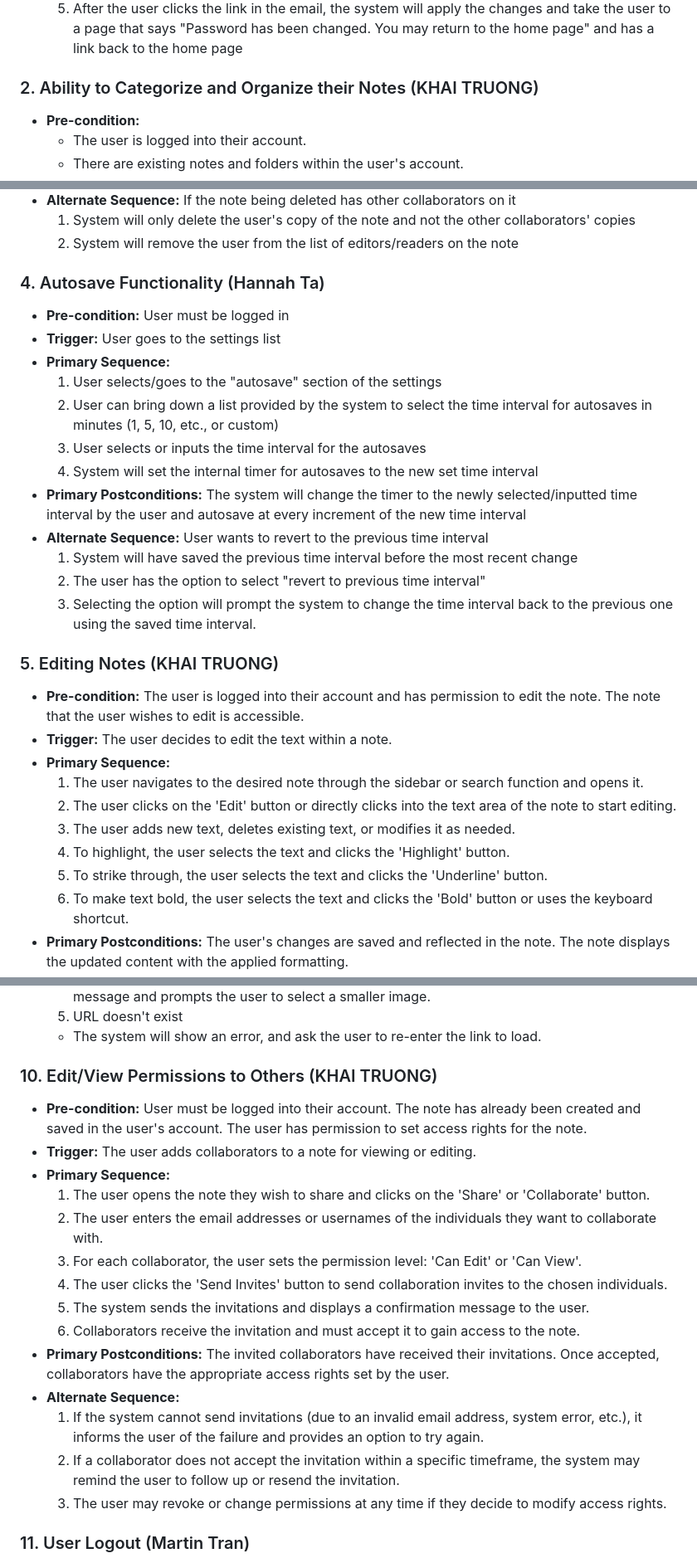
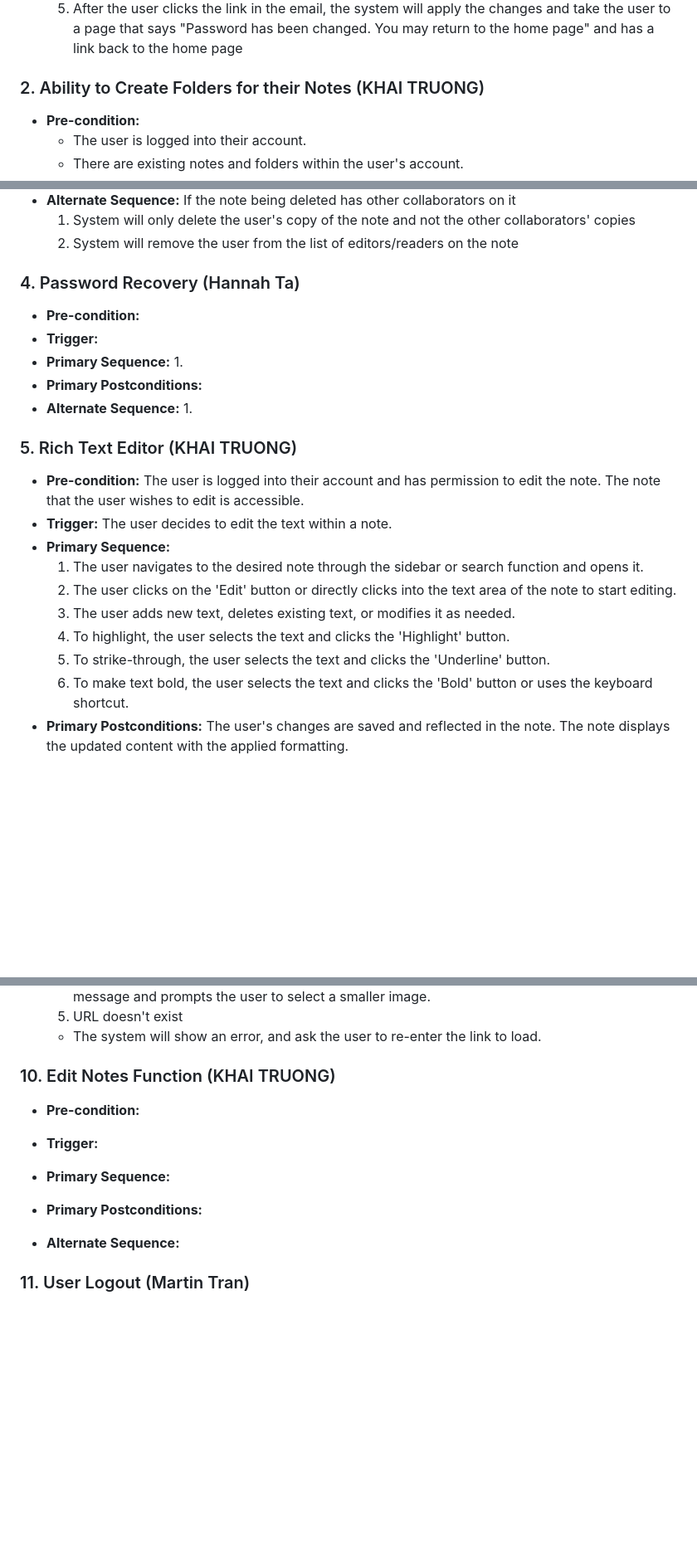
Before and after one commit to martintranthecoder/Noter, a Markdown page: requirements.md, 3 parts joined by grey strips. Shown at 83% size. Drawn GitHub-style; blank space fills up the shorter version.

```diff
--- a/requirements.md
+++ b/requirements.md
@@ -48,7 +48,7 @@
   5. After the user clicks the link in the email, the system will apply the changes and take the user to a page that says "Password has been changed. You may return to the home page" and has a link back to the home page
 
 
-### 2. Ability to Categorize and Organize their Notes (KHAI TRUONG)
+### 2. Ability to Create Folders for their Notes (KHAI TRUONG)
 - **Pre-condition:**
   - The user is logged into their account.
   - There are existing notes and folders within the user's account.
@@ -93,22 +93,17 @@
   2. System will remove the user from the list of editors/readers on the note
 
 
-### 4. Autosave Functionality (Hannah Ta)
-- **Pre-condition:** User must be logged in
-- **Trigger:** User goes to the settings list
+### 4. Password Recovery (Hannah Ta)
+- **Pre-condition:**
+- **Trigger:**
 - **Primary Sequence:**
-  1. User selects/goes to the "autosave" section of the settings
-  2. User can bring down a list provided by the system to select the time interval for autosaves in minutes (1, 5, 10, etc., or custom)
-  3. User selects or inputs the time interval for the autosaves
-  4. System will set the internal timer for autosaves to the new set time interval
-- **Primary Postconditions:** The system will change the timer to the newly selected/inputted time interval by the user and autosave at every increment of the new time interval
-- **Alternate Sequence:** User wants to revert to the previous time interval
-  1. System will have saved the previous time interval before the most recent change
-  2. The user has the option to select "revert to previous time interval"
-  3. Selecting the option will prompt the system to change the time interval back to the previous one using the saved time interval.
+  1.
+- **Primary Postconditions:**
+- **Alternate Sequence:**
+  1.
 
 
-### 5. Editing Notes (KHAI TRUONG)
+### 5. Rich Text Editor (KHAI TRUONG)
 - **Pre-condition:** The user is logged into their account and has permission to edit the note.
                      The note that the user wishes to edit is accessible.
 - **Trigger:** The user decides to edit the text within a note.
@@ -117,7 +112,7 @@
   2. The user clicks on the 'Edit' button or directly clicks into the text area of the note to start editing.
   3. The user adds new text, deletes existing text, or modifies it as needed.
   4. To highlight, the user selects the text and clicks the 'Highlight' button.
-  5. To strike through, the user selects the text and clicks the 'Underline' button.
+  5. To strike-through, the user selects the text and clicks the 'Underline' button.
   6. To make text bold, the user selects the text and clicks the 'Bold' button or uses the keyboard shortcut.
 - **Primary Postconditions:** The user's changes are saved and reflected in the note.
                               The note displays the updated content with the applied formatting.
@@ -216,24 +211,13 @@
   5. URL doesn't exist
     - The system will show an error, and ask the user to re-enter the link to load.
 
-### 10. Edit/View Permissions to Others (KHAI TRUONG)
-- **Pre-condition:** User must be logged into their account.
-                    The note has already been created and saved in the user's account.
-                    The user has permission to set access rights for the note.
-- **Trigger:** The user adds collaborators to a note for viewing or editing.
+### 10. Edit Notes Function (KHAI TRUONG)
+- **Pre-condition:**
+- **Trigger:**
 - **Primary Sequence:**
-  1. The user opens the note they wish to share and clicks on the 'Share' or 'Collaborate' button.
-  2. The user enters the email addresses or usernames of the individuals they want to collaborate with.
-  3. For each collaborator, the user sets the permission level: 'Can Edit' or 'Can View'.
-  4. The user clicks the 'Send Invites' button to send collaboration invites to the chosen individuals.
-  5. The system sends the invitations and displays a confirmation message to the user.
-  6. Collaborators receive the invitation and must accept it to gain access to the note.
-- **Primary Postconditions:** The invited collaborators have received their invitations.
-                              Once accepted, collaborators have the appropriate access rights set by the user.
+
+- **Primary Postconditions:**
 - **Alternate Sequence:**
-  1. If the system cannot send invitations (due to an invalid email address, system error, etc.), it informs the user of the failure and provides an option to try again.
-  2. If a collaborator does not accept the invitation within a specific timeframe, the system may remind the user to follow up or resend the invitation.
-  3. The user may revoke or change permissions at any time if they decide to modify access rights.
 
 ### 11. User Logout (Martin Tran)
 - **Pre-condition:**
```
Also changed, not shown: other parts of requirements.md (+8 -8 lines).
